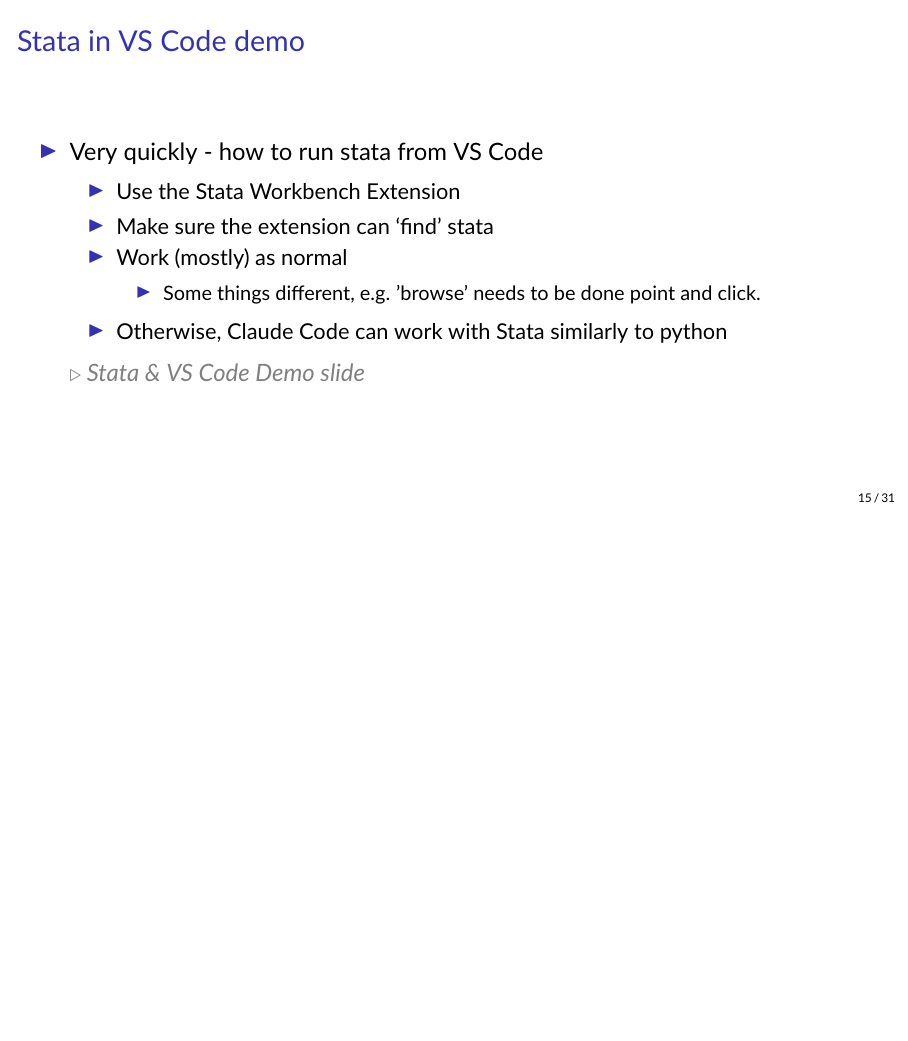
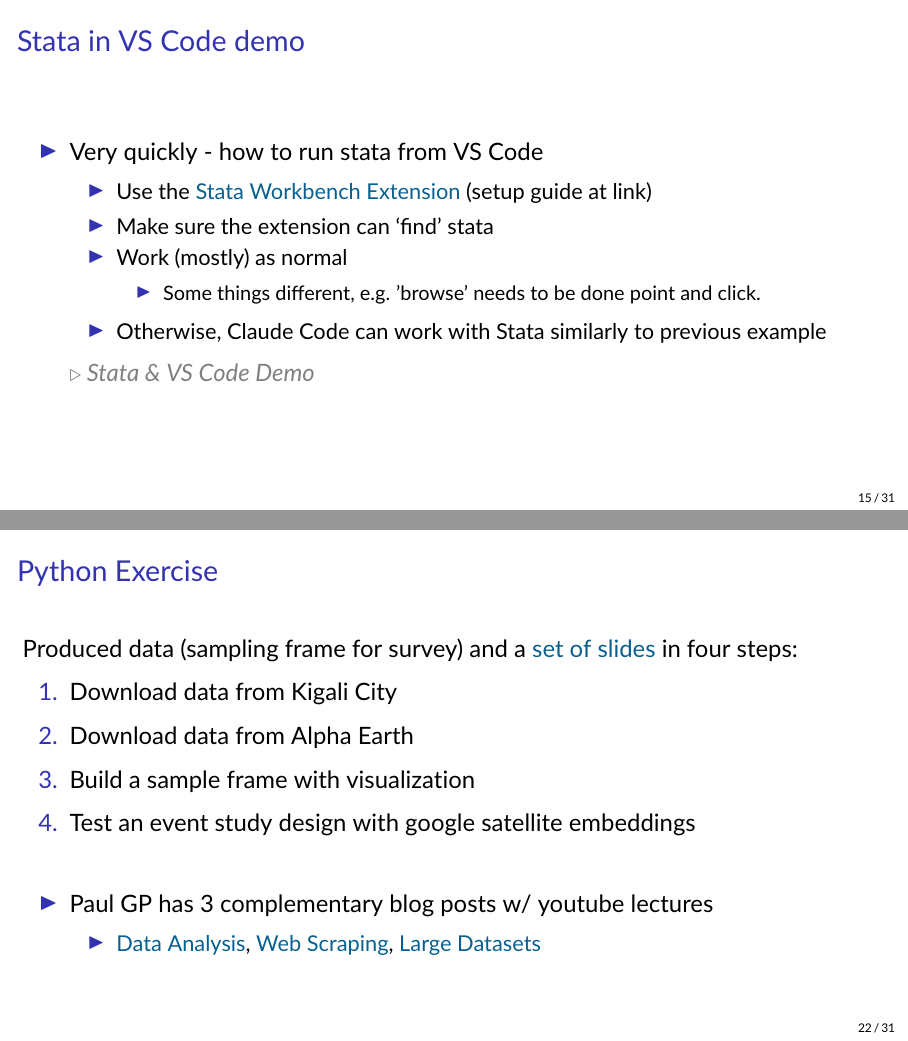
Before and after one commit to tannerregan/GWU_AI_study_group, LaTeX slides (slides/Lecture_2.tex): page 15 of 33 before the commit and pages 15 and 24 of 34 after it, the two joined at a grey line, the shorter picture padded with empty space. Compiled offline with pdfLaTeX.

Commit message:
added stata in VS code setup

```diff
--- a/slides/Lecture_2.tex
+++ b/slides/Lecture_2.tex
@@ -280,18 +282,19 @@
 \begin{itemize}
     \item Very quickly - how to run stata from VS Code
     \begin{itemize}
-        \item Use the Stata Workbench Extension
+        \item Use the \href{https://github.com/tmonk/stata-workbench}{Stata Workbench Extension} (setup guide at link)
         \item Make sure the extension can `find' stata
         \item Work (mostly) as normal
         \begin{itemize}
             \item Some things different, e.g. 'browse' needs to be done point and click.
         \end{itemize}
-    \item Otherwise, Claude Code can work with Stata similarly to python
+    \item Otherwise, Claude Code can work with Stata similarly to previous example
     \end{itemize}
-    \textcolor{gray}{\textit{$\triangleright$ Stata \& VS Code Demo slide}}
+    \textcolor{gray}{\textit{$\triangleright$ Stata \& VS Code Demo}}
 \end{itemize}
 
 \end{frame}
+
 
 
 \section{\textcolor{violet}{Python in VS Code overview \vspace{0.3in}}}
@@ -403,6 +406,13 @@
     \item Build a sample frame with visualization
     \item Test an event study design with google satellite embeddings
 \end{enumerate}
+\vfill\pause
+\begin{itemize}
+    \item Paul GP has 3 complementary blog posts w/ youtube lectures
+    \begin{itemize}
+        \item \href{https://paulgp.substack.com/p/from-an-empty-folder-to-a-figure}{Data Analysis}, \href{https://paulgp.substack.com/p/from-edgar-filings-to-a-structured}{Web Scraping}, \href{https://paulgp.substack.com/p/large-datasets-and-structured-databases}{Large Datasets}
+    \end{itemize}
+\end{itemize}
 \end{frame}
 
 %%%%%%%%%%%%%%
```
Also changed, not shown: slides/Lecture_1.tex (+8 -0 lines), slides/Lecture_1.pdf, slides/Lecture_2.pdf, slides/Lecture_2.tex (2 more changed lines), 1 other file.
